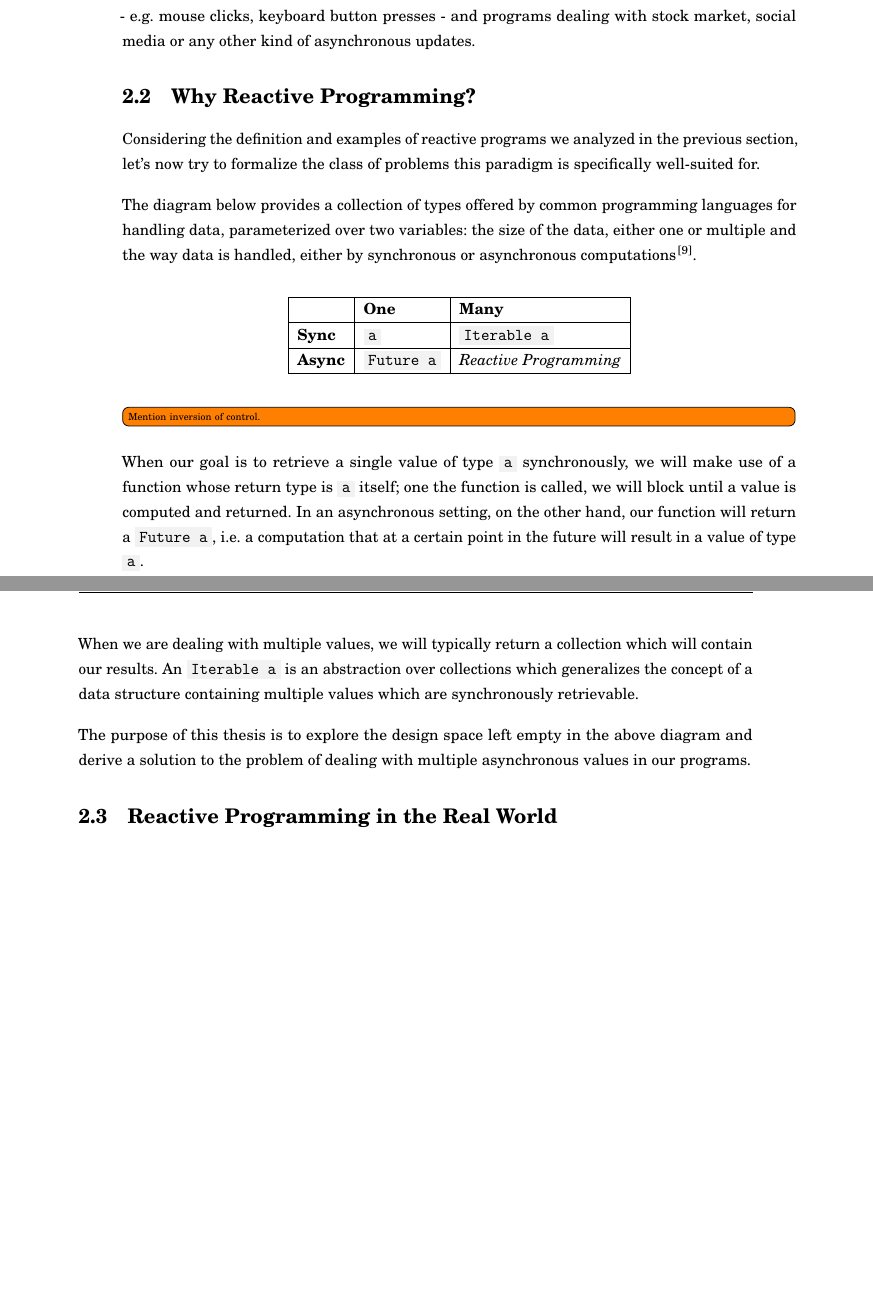
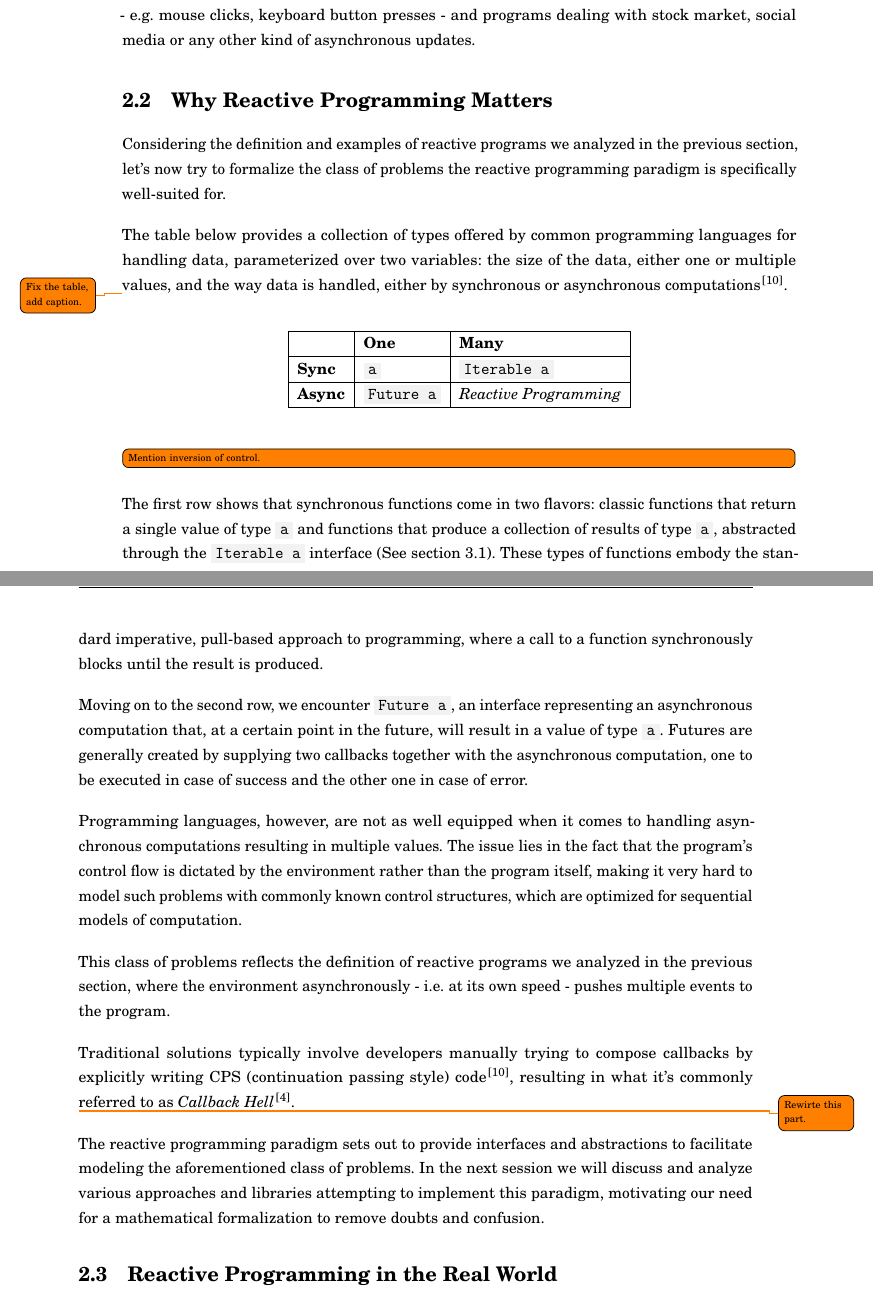
Before and after one commit to Widar91/Thesis, a LaTeX thesis (reactive-formalism/thesis-report/thesis.tex, which reads reactive-formalism/thesis-report/chapters/chapter01/chap01.tex): two parts of pages 14 and 15 of 34, joined at a grey line, cut so that both start at the same text, the shorter picture padded with empty space. Compiled offline with pdfLaTeX.

Commit message:
section 2.2

```diff
--- a/reactive-formalism/thesis-report/chapters/chapter01/chap01.tex
+++ b/reactive-formalism/thesis-report/chapters/chapter01/chap01.tex
@@ -68,12 +68,13 @@ Interactive programs concretize the idea of a pull-based model of computation, w
 
 Reactive programs, on the contrary, embody the idea of a push-based - or event-driven - model of computation, where the speed at which the program interacts with the environment is determined by the environment rather than the program. In other words, it is now the producer of the data - i.e. the environment - who determines the speed at which events will occur whilst the program's role reduces to that of a silent observer that will react upon receiving events. Standard example of such systems are GUI applications dealing with various events originating from user input - e.g. mouse clicks, keyboard button presses - and programs dealing with stock market, social media or any other kind of asynchronous updates.
 
-\section{Why Reactive Programming?}
+\section{Why Reactive Programming Matters}
 
-Considering the definition and examples of reactive programs we analyzed in the previous section, let's now try to formalize the class of problems this paradigm is specifically well-suited for.
+Considering the definition and examples of reactive programs we analyzed in the previous section, let's now try to formalize the class of problems the reactive programming paradigm is specifically well-suited for.
 
-The diagram below provides a collection of types offered by common programming languages for handling data, parameterized over two variables: the size of the data, either one or multiple and the way data is handled, either by synchronous or asynchronous computations\cite{meijer2015spicing}.
+The table below provides a collection of types offered by common programming languages for handling data, parameterized over two variables: the size of the data, either one or multiple values, and the way data is handled, either by synchronous or asynchronous computations\cite{meijer2015spicing}.
 
+\todo{Fix the table, add caption.}
 \begin{center}
     \begin{tabular}{| l | l | l |}
     \hline
@@ -84,15 +85,23 @@ The diagram below provides a collection of types offered by common programming l
 	\textbf{Async} & \code{Future a} & \textit{Reactive Programming} \\
 	\hline
     \end{tabular}
+    %\caption{The four fundamental effects}
 \end{center}
 
 \todo[inline]{Mention inversion of control.}
 
-When our goal is to retrieve a single value of type \code{a} synchronously, we will make use of a function whose return type is \code{a} itself; one the function is called, we will block until a value is computed and returned. In an asynchronous setting, on the other hand, our function will return a \code{Future a}, i.e. a computation that at a certain point in the future will result in a value of type \code{a}.
+The first row shows that synchronous functions come in two flavors: classic functions that return a single value of type \code{a} and functions that produce a collection of results of type \code{a}, abstracted through the \code{Iterable a} interface (See section \ref{sec:iterables}). These types of functions embody the standard imperative, pull-based approach to programming, where a call to a function synchronously blocks until the result is produced.
 
-When we are dealing with multiple values, we will typically return a collection which will contain our results. An \code{Iterable a} is an abstraction over collections which generalizes the concept of a data structure containing multiple values which are synchronously retrievable.
+Moving on to the second row, we encounter \code{Future a}, an interface representing an asynchronous computation that, at a certain point in the future, will result in a value of type \code{a}. Futures are generally created by supplying two callbacks together with the asynchronous computation, one to be executed in case of success and the other one in case of error.
 
-The purpose of this thesis is to explore the design space left empty in the above diagram and derive a solution to the problem of dealing with multiple asynchronous values in our programs.
+Programming languages, however, are not as well equipped when it comes to handling asynchronous computations resulting in multiple values. The issue lies in the fact that the program's control flow is dictated by the environment rather than the program itself, making it very hard to model such problems with commonly known control structures, which are optimized for sequential models of computation.
+
+This class of problems reflects the definition of reactive programs we analyzed in the previous section, where the environment asynchronously - i.e. at its own speed - pushes multiple events to the program.
+
+Traditional solutions typically involve developers manually trying to compose callbacks by explicitly writing CPS (continuation passing style) code\cite{meijer2015spicing}, resulting in what it's commonly referred to as \textit{Callback Hell}\cite{edwards2009coherent}.
+
+\todo{Rewirte this part.}
+The reactive programming paradigm sets out to provide interfaces and abstractions to facilitate modeling the aforementioned class of problems. In the next session we will discuss and analyze various approaches and libraries attempting to implement this paradigm, motivating our need for a mathematical formalization to remove doubts and confusion.
 
 
 \section{Reactive Programming in the Real World}
```
Also changed, not shown: reactive-formalism/thesis-report/thesisbiblio.bib (+9 -0 lines), reactive-formalism/thesis-report/thesis.pdf, reactive-formalism/thesis-report/chapters/chapter01/chap01.tex (6 more changed lines).
